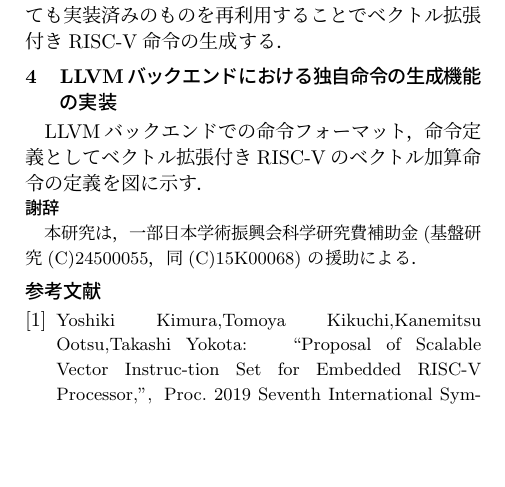
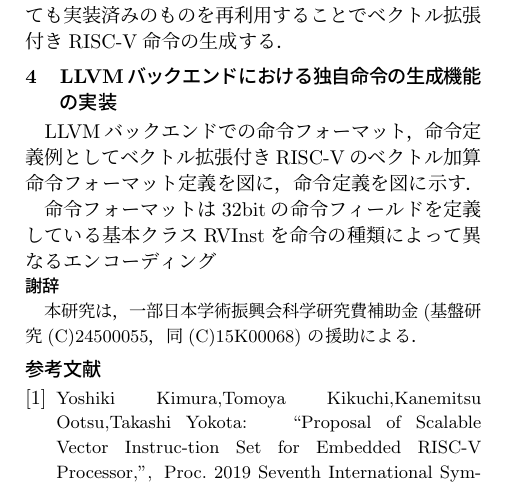
Before and after one commit to ngik2000/Latex, a LaTeX document (ipsj_zenkoku/zenkoku.tex): part of page 2 of 2, cut so that both start at the same text, the shorter picture padded with empty space. Compiled offline with pLaTeX and dvipdfmx.

Commit message:
section4 kakihajime

```diff
--- a/ipsj_zenkoku/zenkoku.tex
+++ b/ipsj_zenkoku/zenkoku.tex
@@ -167,7 +167,10 @@
 
 \section{LLVMバックエンドにおける独自命令の生成機能の実装}
 
-LLVMバックエンドでの命令フォーマット，命令定義としてベクトル拡張付きRISC-Vのベクトル加算命令の定義を図に示す．
+LLVMバックエンドでの命令フォーマット，命令定義例としてベクトル拡張付きRISC-Vのベクトル加算命令フォーマット定義を図に，命令定義を図に示す．
+
+命令フォーマットは32bitの命令フィールドを定義している基本クラスRVInstを命令の種類によって異なるエンコーディング
+
 
 \renewcommand{\baselinestretch}{0.83}\selectfont
 \subsection*{\small 謝辞}
```
